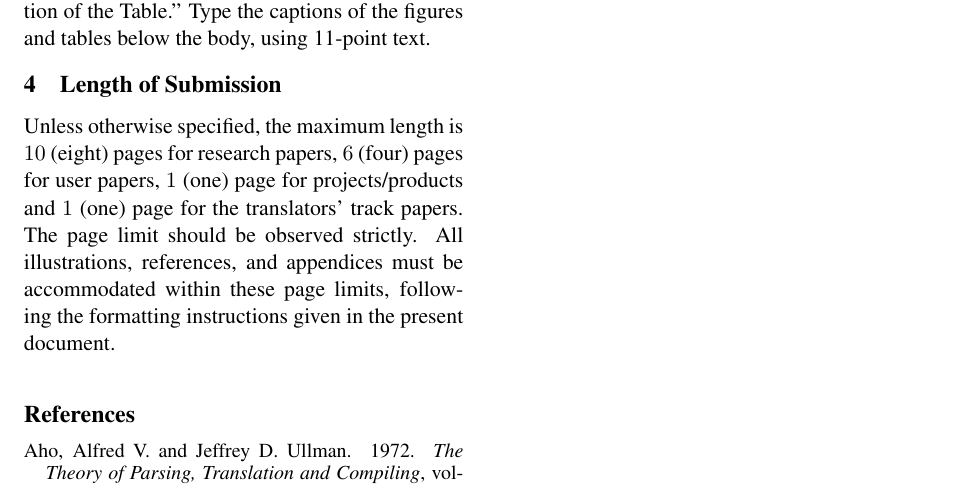
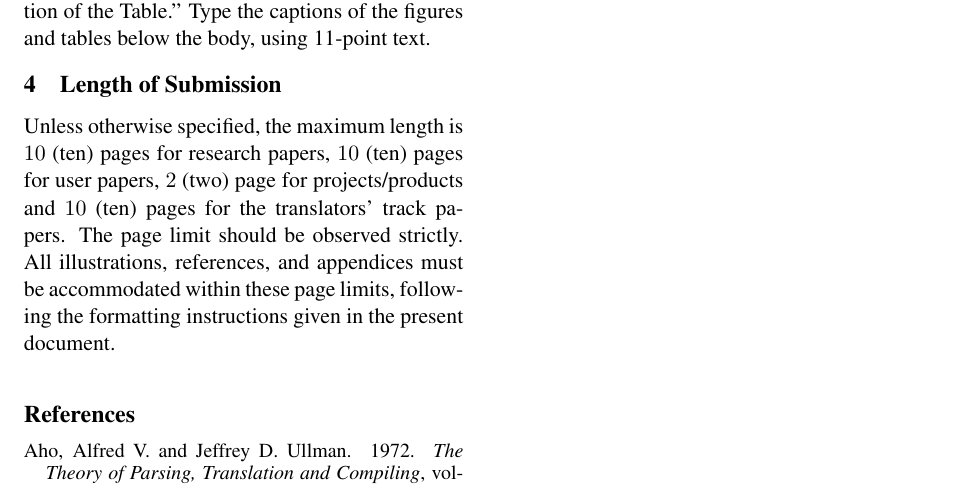
Before and after one commit to bgmartins/eamt2019, a LaTeX paper (templates/eamt20.tex): part of page 4 of 4, cut so that both start at the same text. Compiled offline with pdfLaTeX.

Commit message:
Update eamt20.tex

```diff
--- a/templates/eamt20.tex
+++ b/templates/eamt20.tex
@@ -23,10 +23,10 @@
 \newcommand{\contactemail}{\texttt{mlf@ua.es}}
 \newcommand{\conffilename}{eamt20}
 \newcommand{\downloadsite}{https://eamt2020.inesc-id.pt\#templates}
-\newcommand{\paperlength}{$10$ (eight)}
-\newcommand{\shortpaperlength}{$6$ (four)}
-\newcommand{\projectlength}{$1$ (one)}
-\newcommand{\translatorlength}{$1$ (one)}
+\newcommand{\paperlength}{$10$ (ten)}
+\newcommand{\shortpaperlength}{$10$ (ten)}
+\newcommand{\projectlength}{$2$ (two)}
+\newcommand{\translatorlength}{$10$ (ten)}
 
 \title{Instructions for \confname\ Proceedings}
 
@@ -315,7 +315,7 @@ the figures and tables below the body, using 11-point text.
 \label{sec:length}
 
 Unless otherwise specified, the maximum length is \paperlength~pages for research papers, \shortpaperlength~pages for user papers, \projectlength~page for projects/products and
-\translatorlength~page for the translators' track papers.
+\translatorlength~pages for the translators' track papers.
 The page limit should be
 observed strictly. All illustrations, references, and appendices must be
 accommodated within these page limits, following the formatting instructions
```
